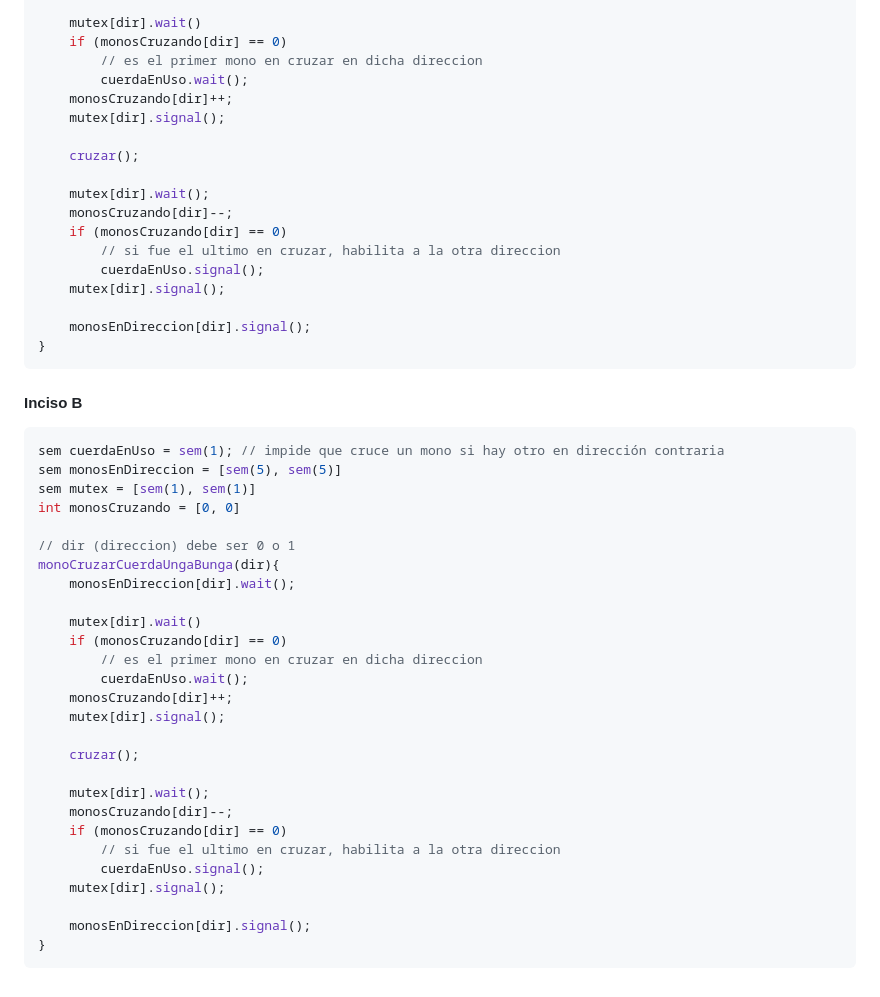
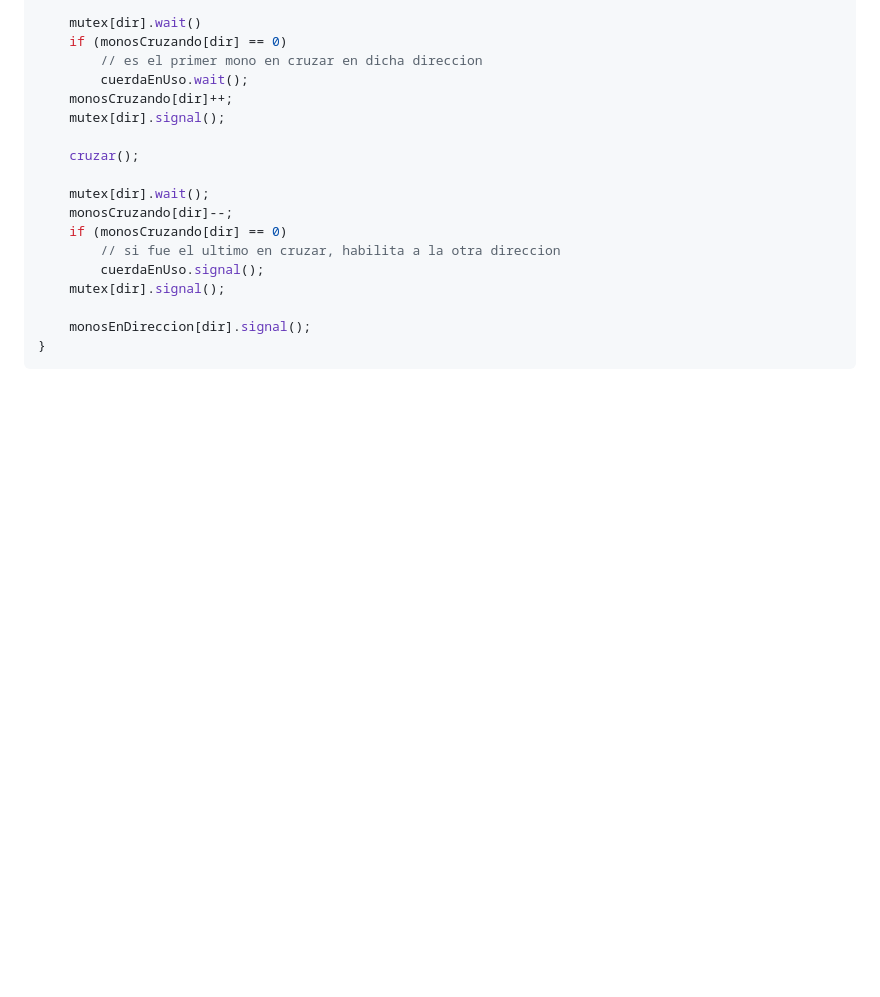
Before and after one commit to matuneville/uba-OS, a Markdown page: guias/practica_03/resuelto.md, the part around one of its changes. Drawn GitHub-style; blank space fills up the shorter version.

````diff
--- a/guias/practica_03/resuelto.md
+++ b/guias/practica_03/resuelto.md
@@ -313,35 +352,3 @@ monoCruzarCuerdaUngaBunga(dir){
     monosEnDireccion[dir].signal();
 }
 ```
-
-#### Inciso B
-
-```c
-sem cuerdaEnUso = sem(1); // impide que cruce un mono si hay otro en dirección contraria
-sem monosEnDireccion = [sem(5), sem(5)]
-sem mutex = [sem(1), sem(1)]
-int monosCruzando = [0, 0]
-
-// dir (direccion) debe ser 0 o 1
-monoCruzarCuerdaUngaBunga(dir){
-    monosEnDireccion[dir].wait();
-
-    mutex[dir].wait()
-    if (monosCruzando[dir] == 0)
-        // es el primer mono en cruzar en dicha direccion
-        cuerdaEnUso.wait();
-    monosCruzando[dir]++;
-    mutex[dir].signal();
-
-    cruzar();
-
-    mutex[dir].wait();
-    monosCruzando[dir]--;
-    if (monosCruzando[dir] == 0)
-        // si fue el ultimo en cruzar, habilita a la otra direccion
-        cuerdaEnUso.signal();
-    mutex[dir].signal();
-
-    monosEnDireccion[dir].signal();
-}
-```
````
Also changed, not shown: other parts of guias/practica_03/resuelto.md (+39 -0 lines).
